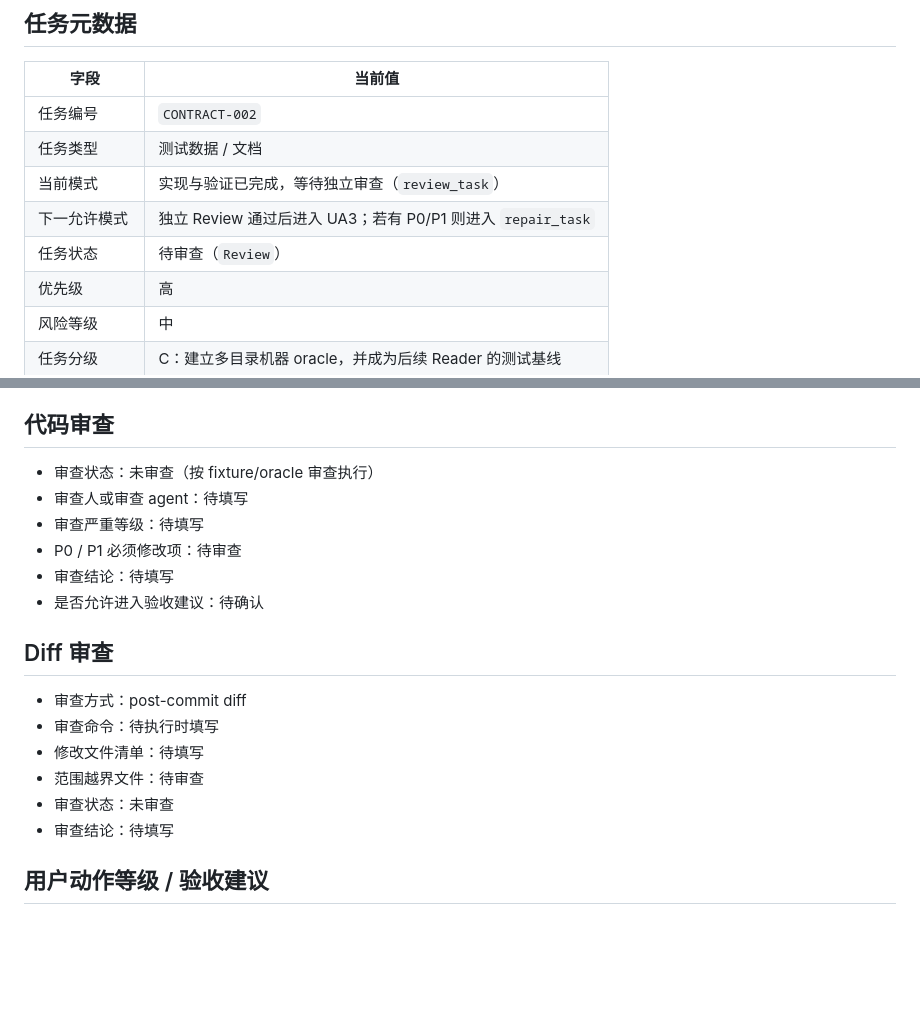
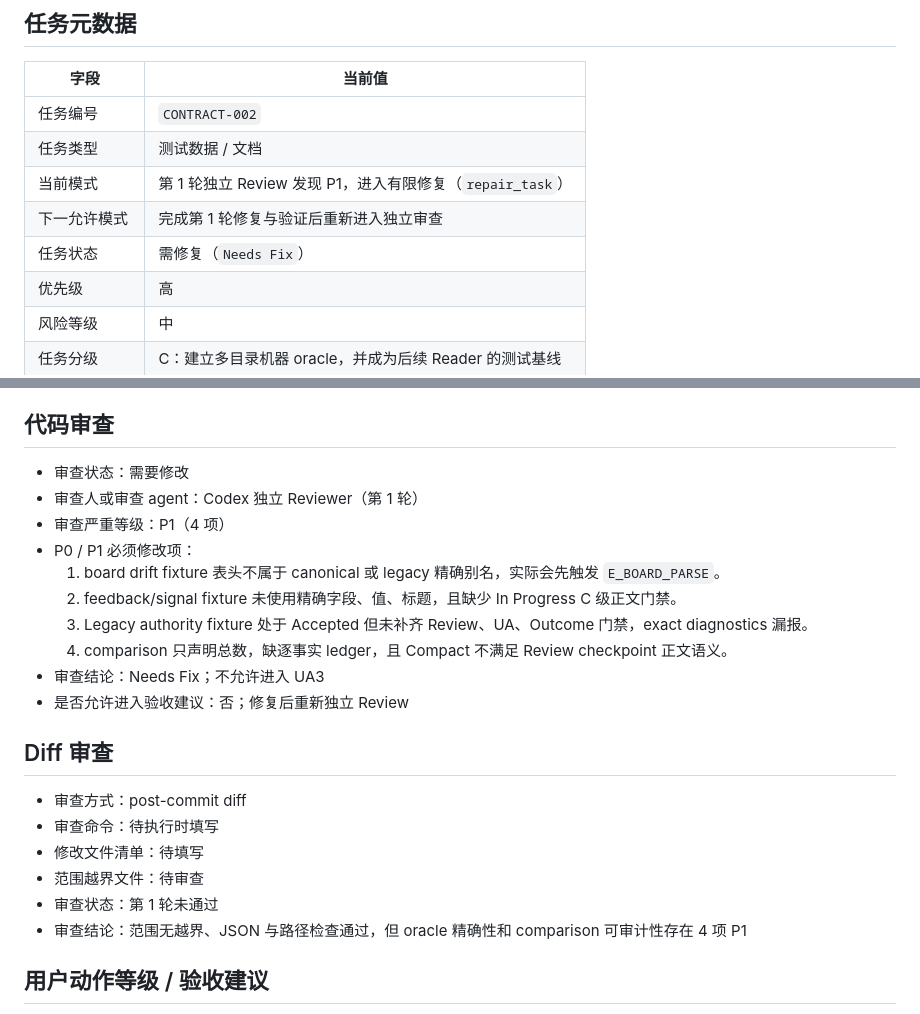
Before and after one commit to a-littlecat/ai-dev-flow, a Markdown page: docs/tasks/CONTRACT-002-golden-fixtures.md, 2 parts joined by grey strips. Drawn GitHub-style; blank space fills up the shorter version.

Commit message:
docs: record CONTRACT-002 review findings

```diff
--- a/docs/tasks/CONTRACT-002-golden-fixtures.md
+++ b/docs/tasks/CONTRACT-002-golden-fixtures.md
@@ -6,9 +6,9 @@
 |---|---|
 | 任务编号 | `CONTRACT-002` |
 | 任务类型 | 测试数据 / 文档 |
-| 当前模式 | 实现与验证已完成，等待独立审查（`review_task`） |
-| 下一允许模式 | 独立 Review 通过后进入 UA3；若有 P0/P1 则进入 `repair_task` |
-| 任务状态 | 待审查（`Review`） |
+| 当前模式 | 第 1 轮独立 Review 发现 P1，进入有限修复（`repair_task`） |
+| 下一允许模式 | 完成第 1 轮修复与验证后重新进入独立审查 |
+| 任务状态 | 需修复（`Needs Fix`） |
 | 优先级 | 高 |
 | 风险等级 | 中 |
 | 任务分级 | C：建立多目录机器 oracle，并成为后续 Reader 的测试基线 |
@@ -185,12 +185,16 @@ foreach ($c in $m.comparisons) {
 
 ## 代码审查
 
-- 审查状态：未审查（按 fixture/oracle 审查执行）
-- 审查人或审查 agent：待填写
-- 审查严重等级：待填写
-- P0 / P1 必须修改项：待审查
-- 审查结论：待填写
-- 是否允许进入验收建议：待确认
+- 审查状态：需要修改
+- 审查人或审查 agent：Codex 独立 Reviewer（第 1 轮）
+- 审查严重等级：P1（4 项）
+- P0 / P1 必须修改项：
+  1. board drift fixture 表头不属于 canonical 或 legacy 精确别名，实际会先触发 `E_BOARD_PARSE`。
+  2. feedback/signal fixture 未使用精确字段、值、标题，且缺少 In Progress C 级正文门禁。
+  3. Legacy authority fixture 处于 Accepted 但未补齐 Review、UA、Outcome 门禁，exact diagnostics 漏报。
+  4. comparison 只声明总数，缺逐事实 ledger，且 Compact 不满足 Review checkpoint 正文语义。
+- 审查结论：Needs Fix；不允许进入 UA3
+- 是否允许进入验收建议：否；修复后重新独立 Review
 
 ## Diff 审查
 
@@ -198,8 +202,8 @@ foreach ($c in $m.comparisons) {
 - 审查命令：待执行时填写
 - 修改文件清单：待填写
 - 范围越界文件：待审查
-- 审查状态：未审查
-- 审查结论：待填写
+- 审查状态：第 1 轮未通过
+- 审查结论：范围无越界、JSON 与路径检查通过，但 oracle 精确性和 comparison 可审计性存在 4 项 P1
 
 ## 用户动作等级 / 验收建议
 
```
Also changed, not shown: docs/TASK_BOARD.md (+4 -4 lines).
